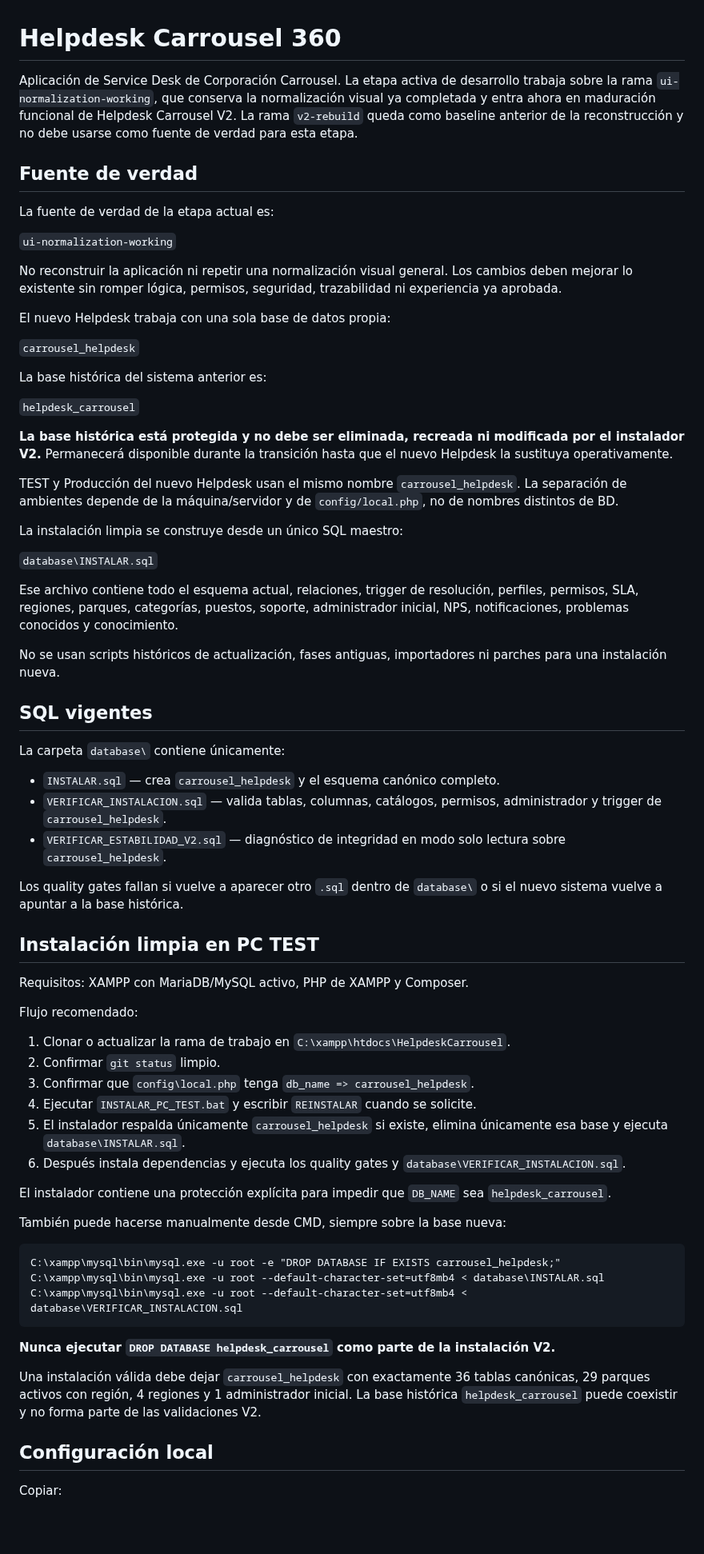
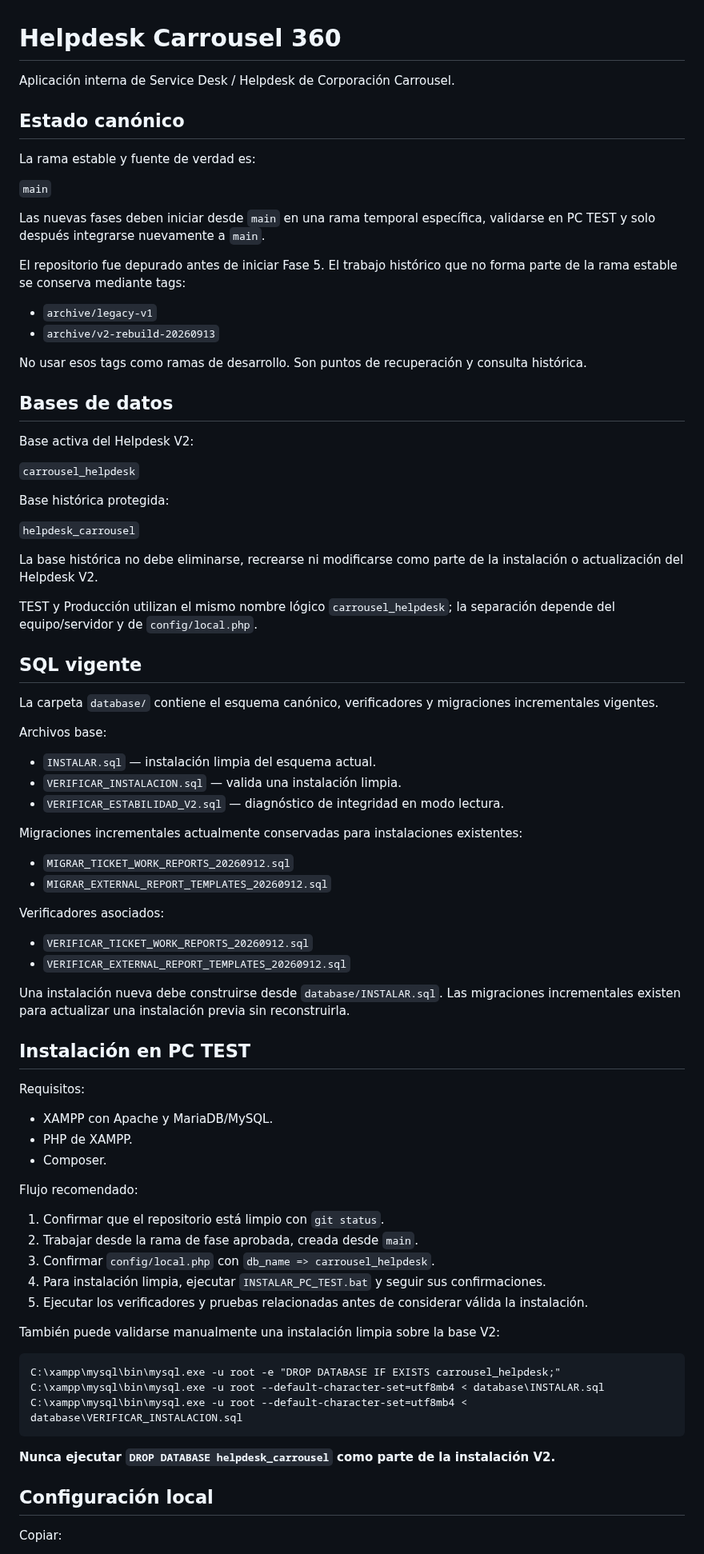
Before and after one commit to lzunigacarrousel/helpdesk-carrousel, a Markdown page: README.md, the part around one of its changes. Shown at 80% size. GitHub-like rendering; blank space fills up the shorter version.

Commit message:
docs: actualizar README a baseline canonico antes de fase 5

````diff
--- a/README.md
+++ b/README.md
@@ -1,61 +1,75 @@
 # Helpdesk Carrousel 360
 
-Aplicación de Service Desk de Corporación Carrousel. La etapa activa de desarrollo trabaja sobre la rama `ui-normalization-working`, que conserva la normalización visual ya completada y entra ahora en maduración funcional de Helpdesk Carrousel V2. La rama `v2-rebuild` queda como baseline anterior de la reconstrucción y no debe usarse como fuente de verdad para esta etapa.
+Aplicación interna de Service Desk / Helpdesk de Corporación Carrousel.
 
-## Fuente de verdad
+## Estado canónico
 
-La fuente de verdad de la etapa actual es:
+La rama estable y fuente de verdad es:
 
-`ui-normalization-working`
+`main`
 
-No reconstruir la aplicación ni repetir una normalización visual general. Los cambios deben mejorar lo existente sin romper lógica, permisos, seguridad, trazabilidad ni experiencia ya aprobada.
+Las nuevas fases deben iniciar desde `main` en una rama temporal específica, validarse en PC TEST y solo después integrarse nuevamente a `main`.
 
-El nuevo Helpdesk trabaja con una sola base de datos propia:
+El repositorio fue depurado antes de iniciar Fase 5. El trabajo histórico que no forma parte de la rama estable se conserva mediante tags:
+
+- `archive/legacy-v1`
+- `archive/v2-rebuild-20260913`
+
+No usar esos tags como ramas de desarrollo. Son puntos de recuperación y consulta histórica.
+
+## Bases de datos
+
+Base activa del Helpdesk V2:
 
 `carrousel_helpdesk`
 
-La base histórica del sistema anterior es:
+Base histórica protegida:
 
 `helpdesk_carrousel`
 
-**La base histórica está protegida y no debe ser eliminada, recreada ni modificada por el instalador V2.** Permanecerá disponible durante la transición hasta que el nuevo Helpdesk la sustituya operativamente.
+La base histórica no debe eliminarse, recrearse ni modificarse como parte de la instalación o actualización del Helpdesk V2.
 
-TEST y Producción del nuevo Helpdesk usan el mismo nombre `carrousel_helpdesk`. La separación de ambientes depende de la máquina/servidor y de `config/local.php`, no de nombres distintos de BD.
+TEST y Producción utilizan el mismo nombre lógico `carrousel_helpdesk`; la separación depende del equipo/servidor y de `config/local.php`.
 
-La instalación limpia se construye desde un único SQL maestro:
+## SQL vigente
 
-`database\INSTALAR.sql`
+La carpeta `database/` contiene el esquema canónico, verificadores y migraciones incrementales vigentes.
 
-Ese archivo contiene todo el esquema actual, relaciones, trigger de resolución, perfiles, permisos, SLA, regiones, parques, categorías, puestos, soporte, administrador inicial, NPS, notificaciones, problemas conocidos y conocimiento.
+Archivos base:
 
-No se usan scripts históricos de actualización, fases antiguas, importadores ni parches para una instalación nueva.
+- `INSTALAR.sql` — instalación limpia del esquema actual.
+- `VERIFICAR_INSTALACION.sql` — valida una instalación limpia.
+- `VERIFICAR_ESTABILIDAD_V2.sql` — diagnóstico de integridad en modo lectura.
 
-## SQL vigentes
+Migraciones incrementales actualmente conservadas para instalaciones existentes:
 
-La carpeta `database\` contiene únicamente:
+- `MIGRAR_TICKET_WORK_REPORTS_20260912.sql`
+- `MIGRAR_EXTERNAL_REPORT_TEMPLATES_20260912.sql`
 
-- `INSTALAR.sql` — crea `carrousel_helpdesk` y el esquema canónico completo.
-- `VERIFICAR_INSTALACION.sql` — valida tablas, columnas, catálogos, permisos, administrador y trigger de `carrousel_helpdesk`.
-- `VERIFICAR_ESTABILIDAD_V2.sql` — diagnóstico de integridad en modo solo lectura sobre `carrousel_helpdesk`.
+Verificadores asociados:
 
-Los quality gates fallan si vuelve a aparecer otro `.sql` dentro de `database\` o si el nuevo sistema vuelve a apuntar a la base histórica.
+- `VERIFICAR_TICKET_WORK_REPORTS_20260912.sql`
+- `VERIFICAR_EXTERNAL_REPORT_TEMPLATES_20260912.sql`
 
-## Instalación limpia en PC TEST
+Una instalación nueva debe construirse desde `database/INSTALAR.sql`. Las migraciones incrementales existen para actualizar una instalación previa sin reconstruirla.
 
-Requisitos: XAMPP con MariaDB/MySQL activo, PHP de XAMPP y Composer.
+## Instalación en PC TEST
+
+Requisitos:
+
+- XAMPP con Apache y MariaDB/MySQL.
+- PHP de XAMPP.
+- Composer.
 
 Flujo recomendado:
 
-1. Clonar o actualizar la rama de trabajo en `C:\xampp\htdocs\HelpdeskCarrousel`.
-2. Confirmar `git status` limpio.
-3. Confirmar que `config\local.php` tenga `db_name => carrousel_helpdesk`.
-4. Ejecutar `INSTALAR_PC_TEST.bat` y escribir `REINSTALAR` cuando se solicite.
-5. El instalador respalda únicamente `carrousel_helpdesk` si existe, elimina únicamente esa base y ejecuta `database\INSTALAR.sql`.
-6. Después instala dependencias y ejecuta los quality gates y `database\VERIFICAR_INSTALACION.sql`.
+1. Confirmar que el repositorio está limpio con `git status`.
+2. Trabajar desde la rama de fase aprobada, creada desde `main`.
+3. Confirmar `config/local.php` con `db_name => carrousel_helpdesk`.
+4. Para instalación limpia, ejecutar `INSTALAR_PC_TEST.bat` y seguir sus confirmaciones.
+5. Ejecutar los verificadores y pruebas relacionadas antes de considerar válida la instalación.
 
-El instalador contiene una protección explícita para impedir que `DB_NAME` sea `helpdesk_carrousel`.
-
-También puede hacerse manualmente desde CMD, siempre sobre la base nueva:
+También puede validarse manualmente una instalación limpia sobre la base V2:
 
 ```bat
 C:\xampp\mysql\bin\mysql.exe -u root -e "DROP DATABASE IF EXISTS carrousel_helpdesk;"
@@ -65,8 +79,6 @@ C:\xampp\mysql\bin\mysql.exe -u root --default-character-set=utf8mb4 < database\
 
 **Nunca ejecutar `DROP DATABASE helpdesk_carrousel` como parte de la instalación V2.**
 
-Una instalación válida debe dejar `carrousel_helpdesk` con exactamente 36 tablas canónicas, 29 parques activos con región, 4 regiones y 1 administrador inicial. La base histórica `helpdesk_carrousel` puede coexistir y no forma parte de las validaciones V2.
-
 ## Configuración local
 
 Copiar:
````
Also changed, not shown: other parts of README.md (+105 -18 lines).
